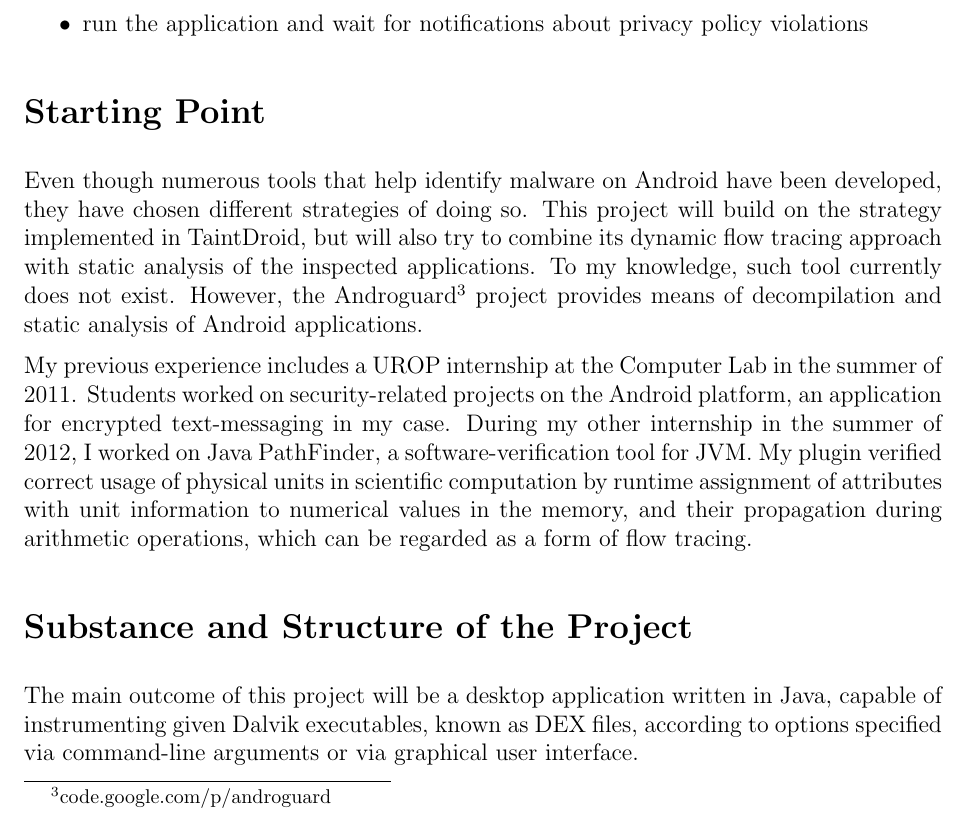
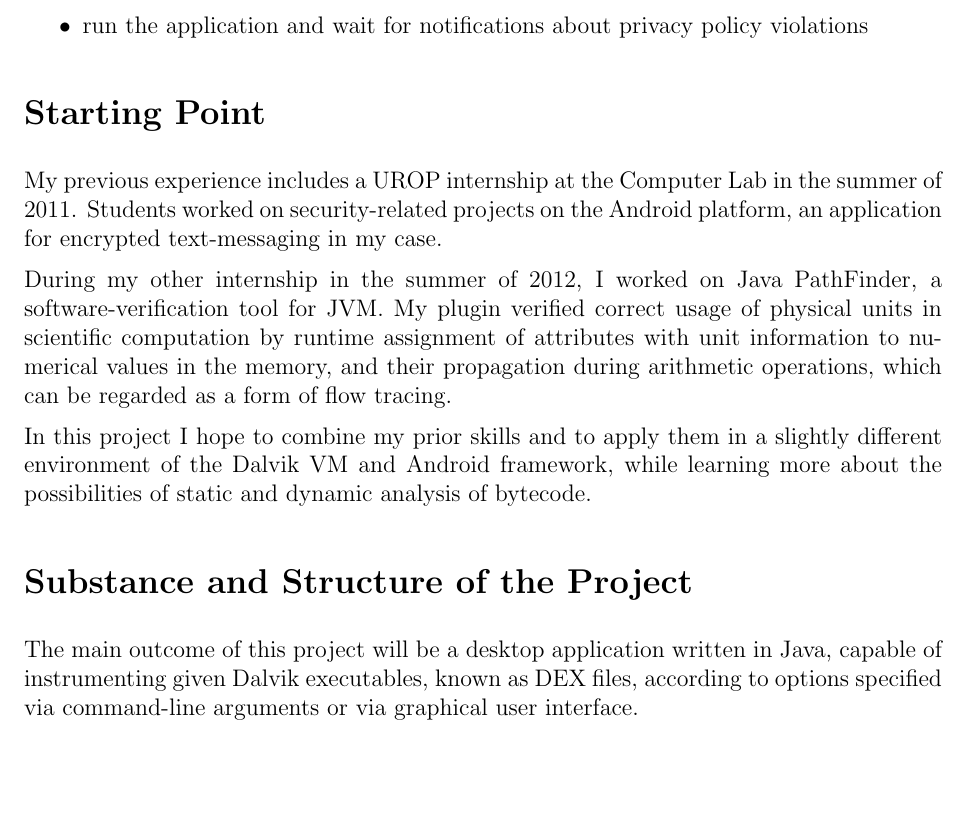
Before and after one commit to brazdil/dexter-backup, a LaTeX thesis (dissertation/proposal.tex): part of page 2 of 6, cut so that both start at the same text, the shorter picture padded with empty space. Compiled offline with pdfLaTeX.

Commit message:
Proposal: returned the original Starting Point

```diff
--- a/dissertation/proposal.tex
+++ b/dissertation/proposal.tex
@@ -113,22 +113,21 @@ without deep understanding of dynamic taint analysis. Typical user will:
 
 \section*{Starting Point}
 
-Even though numerous tools that help identify malware on Android have been
-developed, they have chosen different strategies of doing so. This project
-will build on the strategy implemented in TaintDroid, but will also try to
-combine its dynamic flow tracing approach with static analysis of the
-inspected applications. To my knowledge, such tool currently does not exist.
-However, the Androguard\footnote{code.google.com/p/androguard} project provides
-means of decompilation and static analysis of Android applications.
-
 My previous experience includes a UROP internship at the Computer Lab
 in the summer of 2011. Students worked on security-related projects on
 the Android platform, an application for encrypted text-messaging in my
-case. During my other internship in the summer of 2012, I worked on Java PathFinder,
+case.
+
+During my other internship in the summer of 2012, I worked on Java PathFinder,
 a software-verification tool for JVM. My plugin verified correct usage of
 physical units in scientific computation by runtime assignment of attributes
 with unit information to numerical values in the memory, and their propagation
 during arithmetic operations, which can be regarded as a form of flow tracing.
+
+In this project I hope to combine my prior skills and to apply them in a
+slightly different environment of the Dalvik VM and Android framework,
+while learning more about the possibilities of static and dynamic analysis
+of bytecode.
 
 \section*{Substance and Structure of the Project}
 
```
